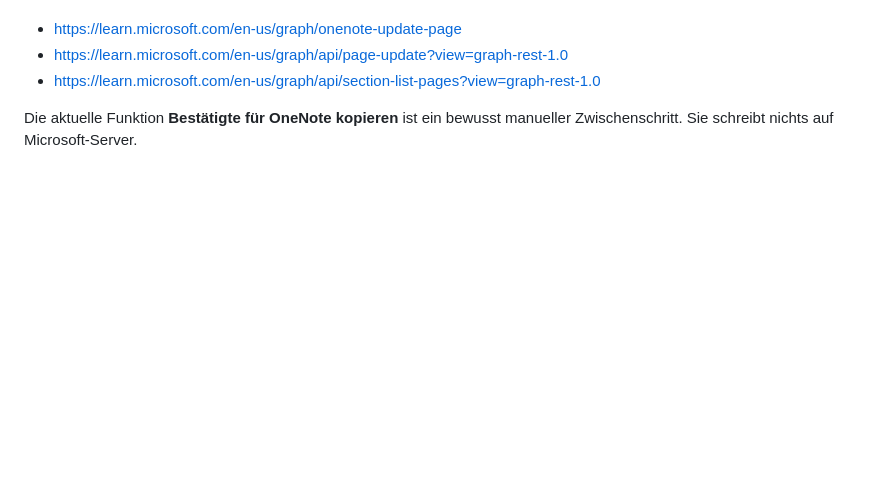
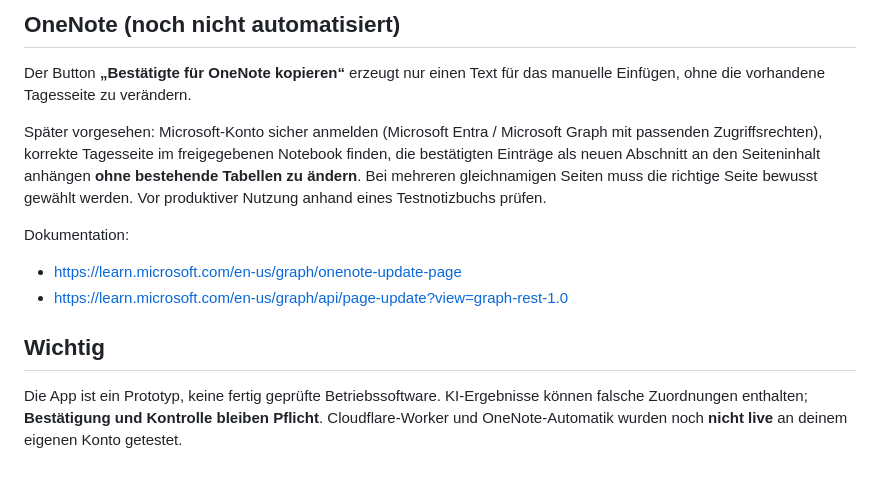
Before and after one commit to moritzfrohnapfel-tech/dispo-assistent, a Markdown page: README.md, the part around one of its changes. GitHub-like rendering; blank space fills up the shorter version.

```diff
--- a/README.md
+++ b/README.md
@@ -40,5 +70,13 @@ Microsoft-Doku:
+## OneNote (noch nicht automatisiert)
+
+Der Button **„Bestätigte für OneNote kopieren“** erzeugt nur einen Text für das manuelle Einfügen, ohne die vorhandene Tagesseite zu verändern.
+
+Später vorgesehen: Microsoft-Konto sicher anmelden (Microsoft Entra / Microsoft Graph mit passenden Zugriffsrechten), korrekte Tagesseite im freigegebenen Notebook finden, die bestätigten Einträge als neuen Abschnitt an den Seiteninhalt anhängen **ohne bestehende Tabellen zu ändern**. Bei mehreren gleichnamigen Seiten muss die richtige Seite bewusst gewählt werden. Vor produktiver Nutzung anhand eines Testnotizbuchs prüfen.
+
+Dokumentation:
 - https://learn.microsoft.com/en-us/graph/onenote-update-page
 - https://learn.microsoft.com/en-us/graph/api/page-update?view=graph-rest-1.0
-- https://learn.microsoft.com/en-us/graph/api/section-list-pages?view=graph-rest-1.0
 
-Die aktuelle Funktion **Bestätigte für OneNote kopieren** ist ein bewusst manueller Zwischenschritt. Sie schreibt nichts auf Microsoft-Server.
+## Wichtig
+
+Die App ist ein Prototyp, keine fertig geprüfte Betriebssoftware. KI-Ergebnisse können falsche Zuordnungen enthalten; **Bestätigung und Kontrolle bleiben Pflicht**. Cloudflare-Worker und OneNote-Automatik wurden noch **nicht live** an deinem eigenen Konto getestet.
```
Also changed, not shown: other parts of README.md (+58 -28 lines).
